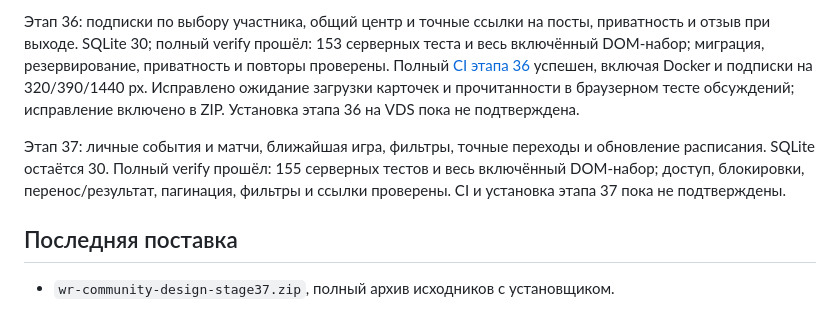
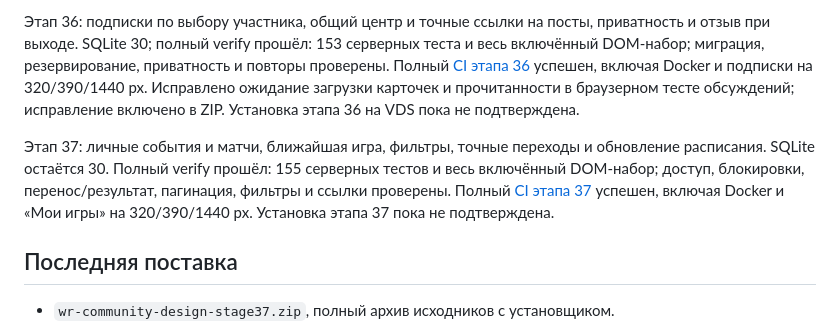
Before and after one commit to lolokeksu09/wild-rift-community, a Markdown page: PROJECT_STATE.md, the part around the change. Rendered like a GitHub page.

Commit message:
docs: record successful stage 37 CI and mobile agenda checks

```diff
--- a/PROJECT_STATE.md
+++ b/PROJECT_STATE.md
@@ -15,7 +15,7 @@
 
 Этап 36: подписки по выбору участника, общий центр и точные ссылки на посты, приватность и отзыв при выходе. SQLite 30; полный verify прошёл: 153 серверных теста и весь включённый DOM-набор; миграция, резервирование, приватность и повторы проверены. Полный [CI этапа 36](https://github.com/lolokeksu09/wild-rift-community/actions/runs/37878127572) успешен, включая Docker и подписки на 320/390/1440 px. Исправлено ожидание загрузки карточек и прочитанности в браузерном тесте обсуждений; исправление включено в ZIP. Установка этапа 36 на VDS пока не подтверждена.
 
-Этап 37: личные события и матчи, ближайшая игра, фильтры, точные переходы и обновление расписания. SQLite остаётся 30. Полный verify прошёл: 155 серверных тестов и весь включённый DOM-набор; доступ, блокировки, перенос/результат, пагинация, фильтры и ссылки проверены. CI и установка этапа 37 пока не подтверждены.
+Этап 37: личные события и матчи, ближайшая игра, фильтры, точные переходы и обновление расписания. SQLite остаётся 30. Полный verify прошёл: 155 серверных тестов и весь включённый DOM-набор; доступ, блокировки, перенос/результат, пагинация, фильтры и ссылки проверены. Полный [CI этапа 37](https://github.com/lolokeksu09/wild-rift-community/actions/runs/37879672461) успешен, включая Docker и «Мои игры» на 320/390/1440 px. Установка этапа 37 пока не подтверждена.
 
 ## Последняя поставка
 
```
